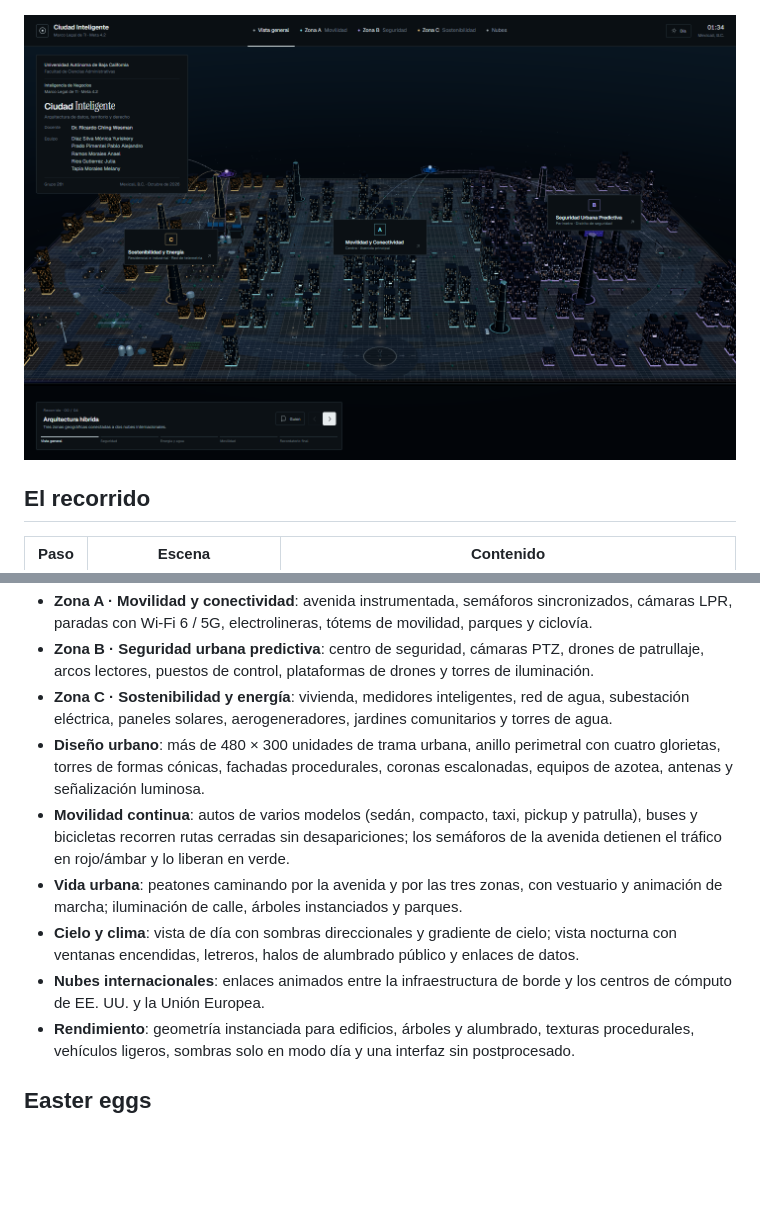
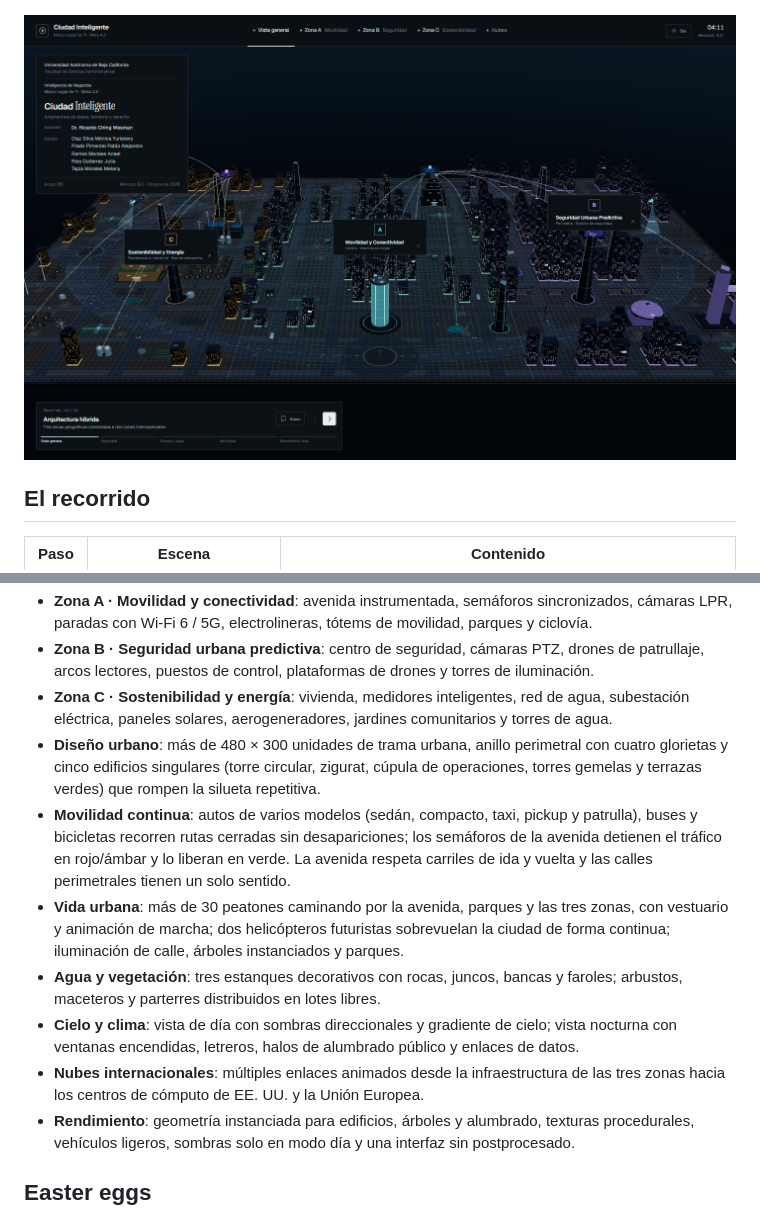
Before and after one commit to Anael19-gg/ciudad-inteligente, a Markdown page: README.md, 2 parts joined by grey strips. Rendered like a GitHub page; pictures changed too: docs/preview-atlas.png; blank space fills up the shorter version.

```diff
--- a/README.md
+++ b/README.md
@@ -28,11 +28,12 @@ Abre **Guion** en la barra de recorrido para consultar las notas de exposición.
 - **Zona A · Movilidad y conectividad**: avenida instrumentada, semáforos sincronizados, cámaras LPR, paradas con Wi-Fi 6 / 5G, electrolineras, tótems de movilidad, parques y ciclovía.
 - **Zona B · Seguridad urbana predictiva**: centro de seguridad, cámaras PTZ, drones de patrullaje, arcos lectores, puestos de control, plataformas de drones y torres de iluminación.
 - **Zona C · Sostenibilidad y energía**: vivienda, medidores inteligentes, red de agua, subestación eléctrica, paneles solares, aerogeneradores, jardines comunitarios y torres de agua.
-- **Diseño urbano**: más de 480 × 300 unidades de trama urbana, anillo perimetral con cuatro glorietas, torres de formas cónicas, fachadas procedurales, coronas escalonadas, equipos de azotea, antenas y señalización luminosa.
-- **Movilidad continua**: autos de varios modelos (sedán, compacto, taxi, pickup y patrulla), buses y bicicletas recorren rutas cerradas sin desapariciones; los semáforos de la avenida detienen el tráfico en rojo/ámbar y lo liberan en verde.
-- **Vida urbana**: peatones caminando por la avenida y por las tres zonas, con vestuario y animación de marcha; iluminación de calle, árboles instanciados y parques.
+- **Diseño urbano**: más de 480 × 300 unidades de trama urbana, anillo perimetral con cuatro glorietas y cinco edificios singulares (torre circular, zigurat, cúpula de operaciones, torres gemelas y terrazas verdes) que rompen la silueta repetitiva.
+- **Movilidad continua**: autos de varios modelos (sedán, compacto, taxi, pickup y patrulla), buses y bicicletas recorren rutas cerradas sin desapariciones; los semáforos de la avenida detienen el tráfico en rojo/ámbar y lo liberan en verde. La avenida respeta carriles de ida y vuelta y las calles perimetrales tienen un solo sentido.
+- **Vida urbana**: más de 30 peatones caminando por la avenida, parques y las tres zonas, con vestuario y animación de marcha; dos helicópteros futuristas sobrevuelan la ciudad de forma continua; iluminación de calle, árboles instanciados y parques.
+- **Agua y vegetación**: tres estanques decorativos con rocas, juncos, bancas y faroles; arbustos, maceteros y parterres distribuidos en lotes libres.
 - **Cielo y clima**: vista de día con sombras direccionales y gradiente de cielo; vista nocturna con ventanas encendidas, letreros, halos de alumbrado público y enlaces de datos.
-- **Nubes internacionales**: enlaces animados entre la infraestructura de borde y los centros de cómputo de EE. UU. y la Unión Europea.
+- **Nubes internacionales**: múltiples enlaces animados desde la infraestructura de las tres zonas hacia los centros de cómputo de EE. UU. y la Unión Europea.
 - **Rendimiento**: geometría instanciada para edificios, árboles y alumbrado, texturas procedurales, vehículos ligeros, sombras solo en modo día y una interfaz sin postprocesado.
 
 ## Easter eggs
```
Also changed, not shown: 10 other files.
